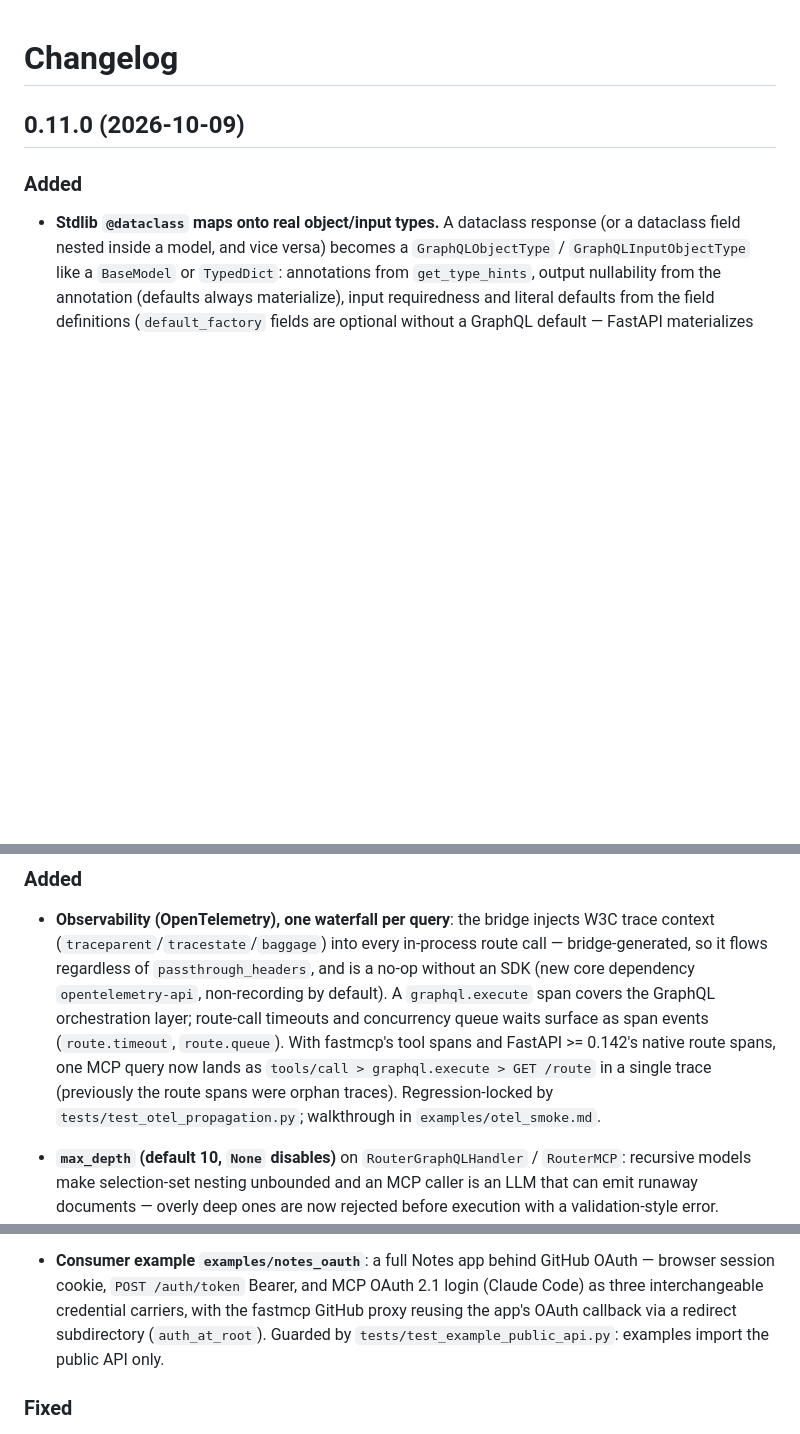
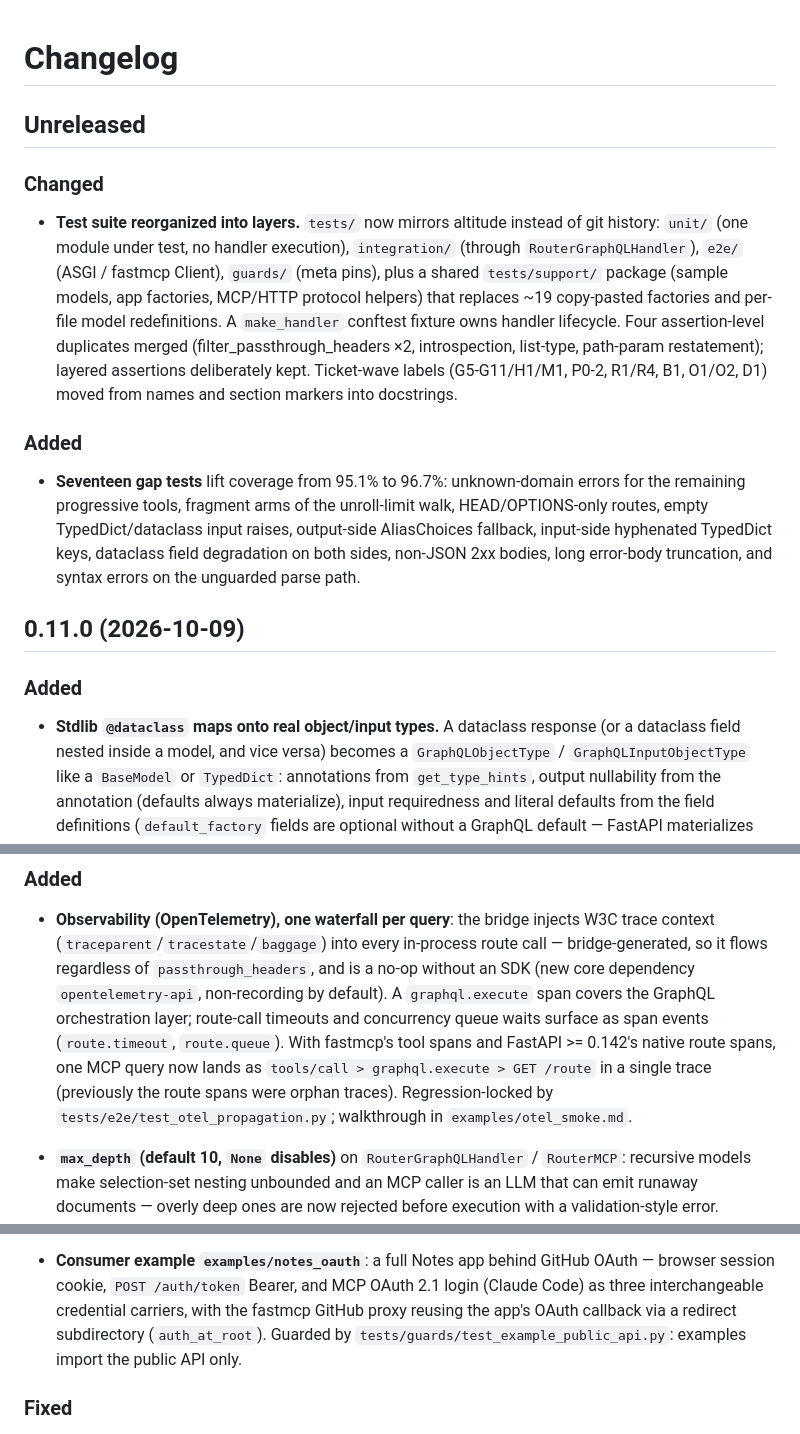
Before and after one commit to KLR-Pattern/fastapi-gql-mcp, a Markdown page: CHANGELOG.md, 3 parts joined by grey strips. Drawn GitHub-style; blank space fills up the shorter version.

Commit message:
docs: update test paths and record the layered suite
- AGENTS.md: test_version paths now point at tests/guards/; the coverage
  baseline note reads 96.7%; a new 'Test suite layers' attention point
  tells contributors where new tests go and that wave/ticket IDs belong
  in docstrings, not names
- CHANGELOG: historical test-path references follow the moved files;
  Unreleased entry describes the layered reorganization, the merged
  duplicates, and the coverage lift

Verified with the exact CI triple: ruff clean, mypy clean, 437 passed,
coverage 96.73% against the 95% gate.

Co-Authored-By: Claude Code <noreply@anthropic.com>

```diff
--- a/CHANGELOG.md
+++ b/CHANGELOG.md
@@ -1,4 +1,31 @@
 # Changelog
+
+## Unreleased
+
+### Changed
+
+- **Test suite reorganized into layers.** `tests/` now mirrors altitude
+  instead of git history: `unit/` (one module under test, no handler
+  execution), `integration/` (through `RouterGraphQLHandler`),
+  `e2e/` (ASGI / fastmcp Client), `guards/` (meta pins), plus a shared
+  `tests/support/` package (sample models, app factories, MCP/HTTP
+  protocol helpers) that replaces ~19 copy-pasted factories and
+  per-file model redefinitions. A `make_handler` conftest fixture owns
+  handler lifecycle. Four assertion-level duplicates merged
+  (filter_passthrough_headers ×2, introspection, list-type, path-param
+  restatement); layered assertions deliberately kept. Ticket-wave labels
+  (G5-G11/H1/M1, P0-2, R1/R4, B1, O1/O2, D1) moved from names and
+  section markers into docstrings.
+
+### Added
+
+- **Seventeen gap tests** lift coverage from 95.1% to 96.7%:
+  unknown-domain errors for the remaining progressive tools, fragment
+  arms of the unroll-limit walk, HEAD/OPTIONS-only routes, empty
+  TypedDict/dataclass input raises, output-side AliasChoices fallback,
+  input-side hyphenated TypedDict keys, dataclass field degradation on
+  both sides, non-JSON 2xx bodies, long error-body truncation, and
+  syntax errors on the unguarded parse path.
 
 ## 0.11.0 (2026-10-09)
 
@@ -436,7 +463,7 @@
   route spans, one MCP query now lands as
   `tools/call > graphql.execute > GET /route` in a single trace (previously
   the route spans were orphan traces). Regression-locked by
-  `tests/test_otel_propagation.py`; walkthrough in
+  `tests/e2e/test_otel_propagation.py`; walkthrough in
   `examples/otel_smoke.md`.
 
 - **`max_depth` (default 10, `None` disables)** on
@@ -536,7 +563,7 @@
   MCP OAuth 2.1 login (Claude Code) as three interchangeable credential
   carriers, with the fastmcp GitHub proxy reusing the app's OAuth callback
   via a redirect subdirectory (`auth_at_root`). Guarded by
-  `tests/test_example_public_api.py`: examples import the public API only.
+  `tests/guards/test_example_public_api.py`: examples import the public API only.
 
 ### Fixed
 
```
Also changed, not shown: AGENTS.md (+12 -3 lines).
